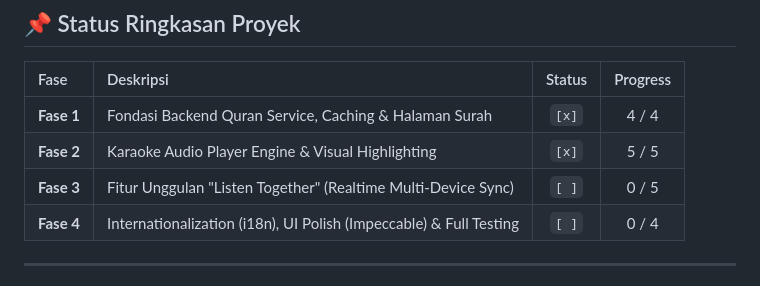
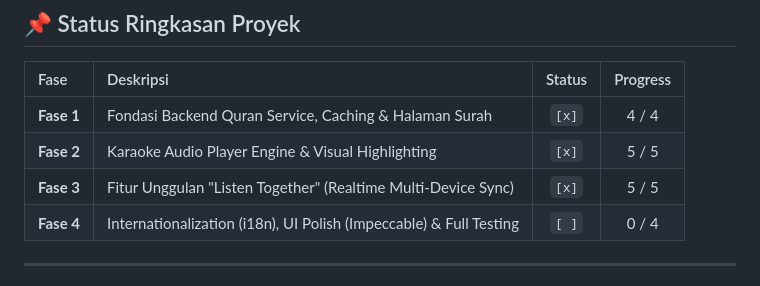
Before and after one commit to TMaulana26/anisul-quran, a Markdown page: .agents/tasks.md, the part around the change. Rendered like a GitHub page.

Commit message:
docs(tasks): update Fase 3 status to completed in summary table

```diff
--- a/.agents/tasks.md
+++ b/.agents/tasks.md
@@ -11,7 +11,7 @@
 |:---|:---|:---:|:---:|
 | **Fase 1** | Fondasi Backend Quran Service, Caching & Halaman Surah | `[x]` | 4 / 4 |
 | **Fase 2** | Karaoke Audio Player Engine & Visual Highlighting | `[x]` | 5 / 5 |
-| **Fase 3** | Fitur Unggulan "Listen Together" (Realtime Multi-Device Sync) | `[ ]` | 0 / 5 |
+| **Fase 3** | Fitur Unggulan "Listen Together" (Realtime Multi-Device Sync) | `[x]` | 5 / 5 |
 | **Fase 4** | Internationalization (i18n), UI Polish (Impeccable) & Full Testing | `[ ]` | 0 / 4 |
 
 ---
```
